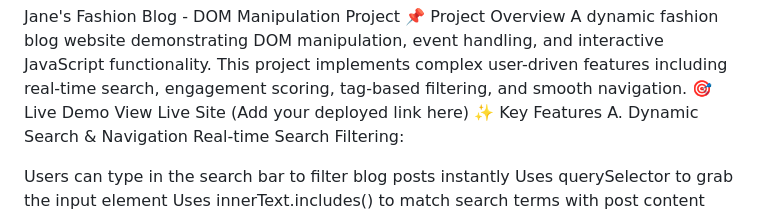
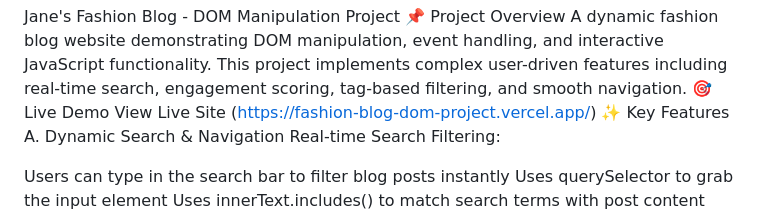
Before and after one commit to UmChristelle/fashion-blog-dom-project, a Markdown page: README.md, the part around the change. GitHub-like rendering.

Commit message:
Update live demo link for fashion blog project
Updated live demo link in README.

```diff
--- a/README.md
+++ b/README.md
@@ -2,7 +2,7 @@ Jane's Fashion Blog - DOM Manipulation Project
 📌 Project Overview
 A dynamic fashion blog website demonstrating DOM manipulation, event handling, and interactive JavaScript functionality. This project implements complex user-driven features including real-time search, engagement scoring, tag-based filtering, and smooth navigation.
 🎯 Live Demo
-View Live Site (Add your deployed link here)
+View Live Site (https://fashion-blog-dom-project.vercel.app/)
 ✨ Key Features
 A. Dynamic Search & Navigation
 Real-time Search Filtering:
```
